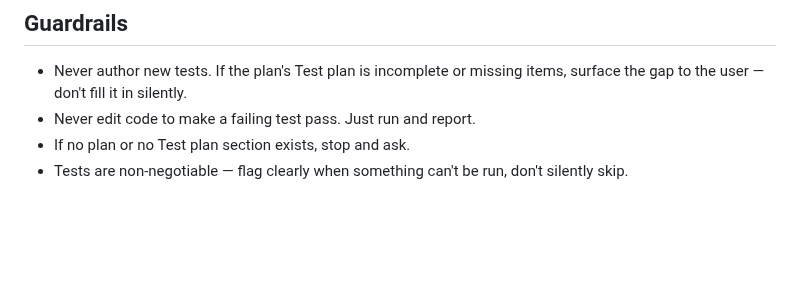
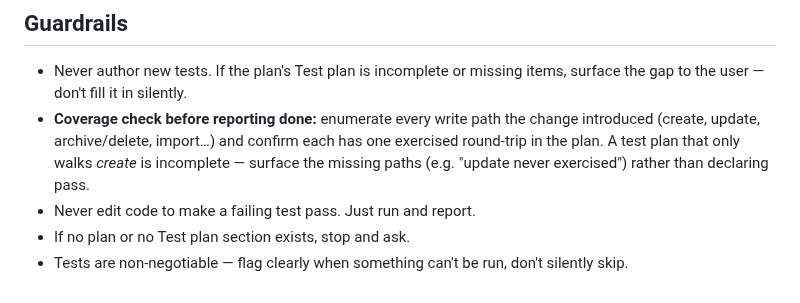
Before and after one commit to FooJiaYin/dev-skills, a Markdown page: skills/verify/SKILL.md, the part around the change. Drawn GitHub-style; blank space fills up the shorter version.

Commit message:
improve(verify)：報告 done 前檢查每條寫入路徑都有 round-trip
Session: 2026-08-26-ui-refined-neutral-價格類型資料化-表單重排 (302ea970-3a7d-4fd9-9510-e3556d195433)

Co-Authored-By: Claude Fable 5 <noreply@anthropic.com>

```diff
--- a/skills/verify/SKILL.md
+++ b/skills/verify/SKILL.md
@@ -55,6 +55,7 @@ If the plan specifies an exact command, use it verbatim; do not substitute.
 ## Guardrails
 
 - Never author new tests. If the plan's Test plan is incomplete or missing items, surface the gap to the user — don't fill it in silently.
+- **Coverage check before reporting done:** enumerate every write path the change introduced (create, update, archive/delete, import…) and confirm each has one exercised round-trip in the plan. A test plan that only walks *create* is incomplete — surface the missing paths (e.g. "update never exercised") rather than declaring pass.
 - Never edit code to make a failing test pass. Just run and report.
 - If no plan or no Test plan section exists, stop and ask.
 - Tests are non-negotiable — flag clearly when something can't be run, don't silently skip.
```
Also changed, not shown: docs/reports/2026-08-26-verify-write-path-coverage.md (added, +16 -0 lines).
